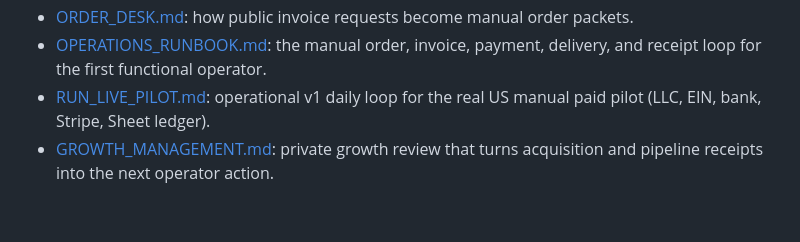
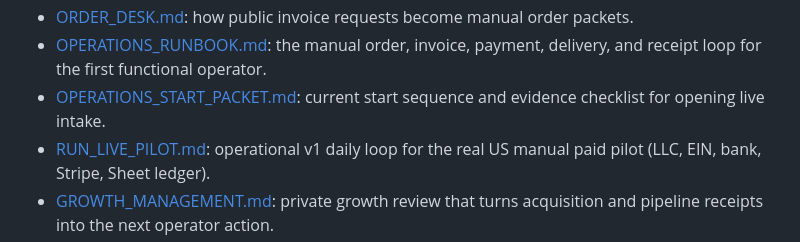
Before and after one commit to Arthurcdag/strange-company, a Markdown page: README.md, the part around the change. Drawn GitHub-style; blank space fills up the shorter version.

Commit message:
Add operations start packet

```diff
--- a/README.md
+++ b/README.md
@@ -69,6 +69,7 @@ The strong version is not lawless. The strong version is difficult to corrupt.
 - [REVENUE_START.md](REVENUE_START.md): day-one two-company revenue posture and start packet sequence.
 - [ORDER_DESK.md](ORDER_DESK.md): how public invoice requests become manual order packets.
 - [OPERATIONS_RUNBOOK.md](OPERATIONS_RUNBOOK.md): the manual order, invoice, payment, delivery, and receipt loop for the first functional operator.
+- [OPERATIONS_START_PACKET.md](OPERATIONS_START_PACKET.md): current start sequence and evidence checklist for opening live intake.
 - [RUN_LIVE_PILOT.md](RUN_LIVE_PILOT.md): operational v1 daily loop for the real US manual paid pilot (LLC, EIN, bank, Stripe, Sheet ledger).
 - [GROWTH_MANAGEMENT.md](GROWTH_MANAGEMENT.md): private growth review that turns acquisition and pipeline receipts into the next operator action.
 - [OPERATOR_FAST_START.md](OPERATOR_FAST_START.md): the quick config and smoke-test path for turning the public desk toward real routes.
```
Also changed, not shown: OPERATIONS_START_PACKET.md (added, +176 -0 lines).
